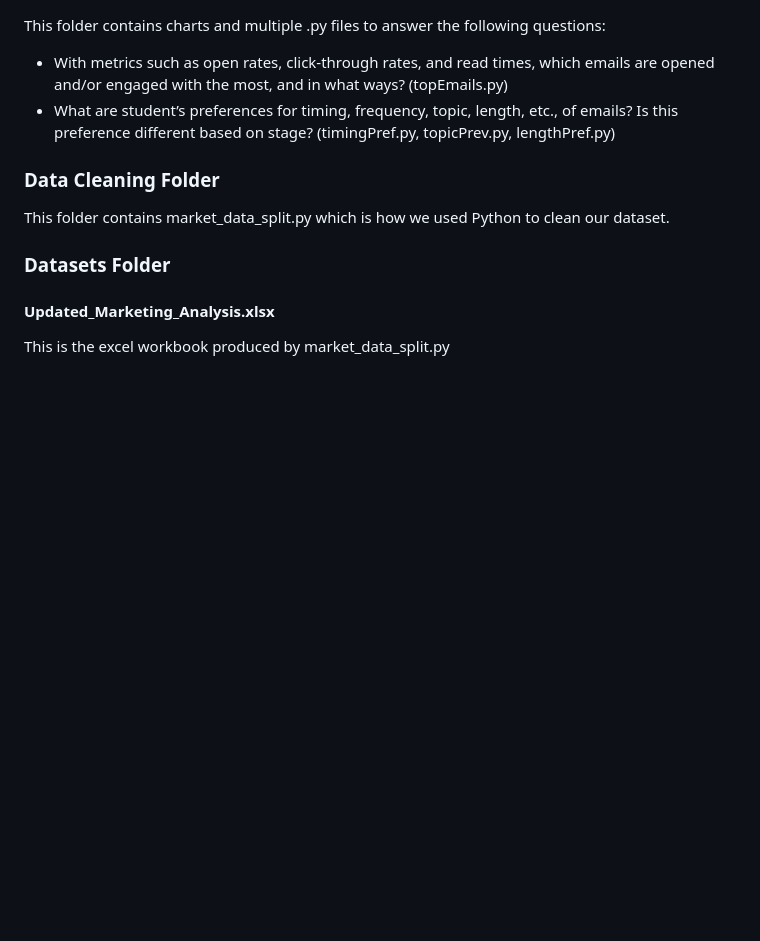
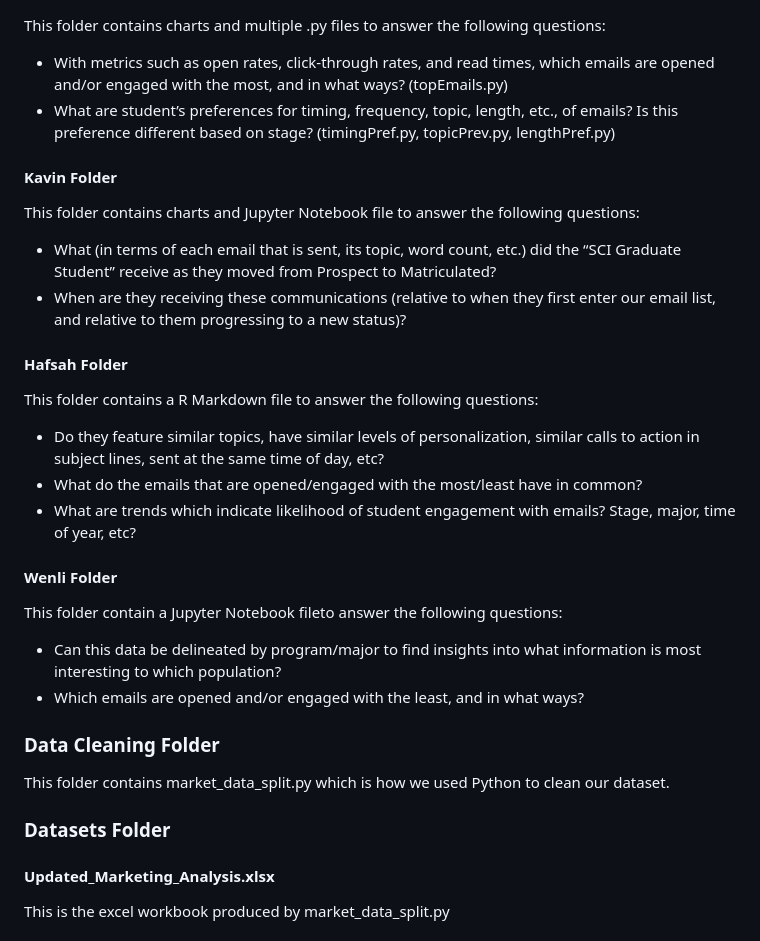
Before and after one commit to vws21/Marketing-Data-Analysis, a Markdown page: README.md, the part around the change. GitHub-like rendering; blank space fills up the shorter version.

```diff
--- a/README.md
+++ b/README.md
@@ -31,6 +31,22 @@ This folder contains find.py.
   -  With metrics such as open rates, click-through rates, and read times, which emails are opened and/or engaged with the most, and in what ways? (topEmails.py)
   -  What are student’s preferences for timing, frequency, topic, length, etc., of emails? Is this preference different based on stage? (timingPref.py, topicPrev.py, lengthPref.py)
 
+#### Kavin Folder
+  This folder contains charts and Jupyter Notebook file to answer the following questions:
+  - What (in terms of each email that is sent, its topic, word count, etc.) did the “SCI Graduate Student” receive as they moved from Prospect to Matriculated?
+  - When are they receiving these communications (relative to when they first enter our email list, and relative to them progressing to a new status)?
+
+#### Hafsah Folder
+  This folder contains a R Markdown file to answer the following questions:
+  - Do they feature similar topics, have similar levels of personalization, similar calls to action in subject lines, sent at the same time of day, etc?
+  - What do the emails that are opened/engaged with the most/least have in common?
+  - What are trends which indicate likelihood of student engagement with emails? Stage, major, time of year, etc?
+
+#### Wenli Folder
+  This folder contain a Jupyter Notebook fileto answer the following questions:
+  - Can this data be delineated by program/major to find insights into what information is most interesting to which population?
+  - Which emails are opened and/or engaged with the least, and in what ways?
+
 ### Data Cleaning Folder
   This folder contains market_data_split.py which is how we used Python to clean our dataset.
 
```
